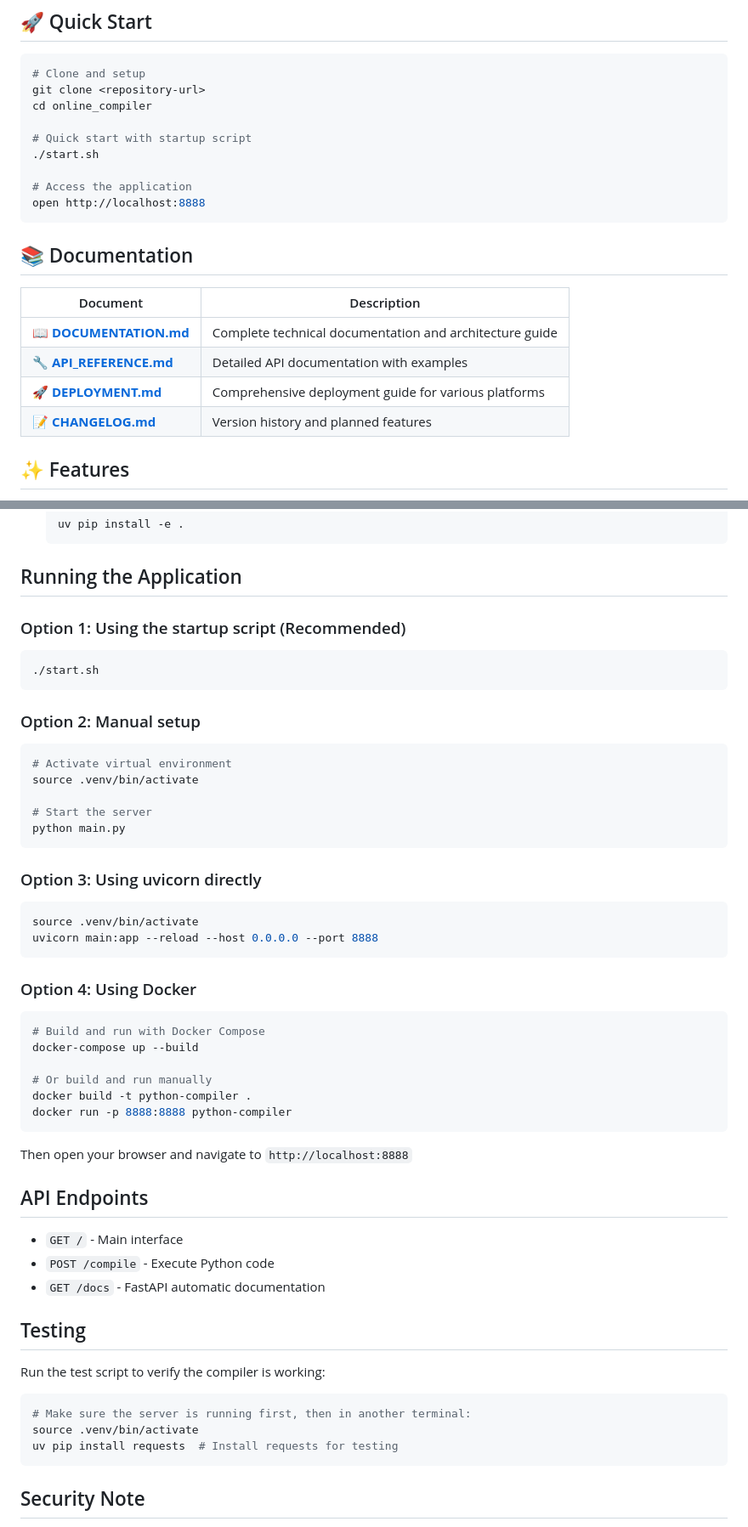
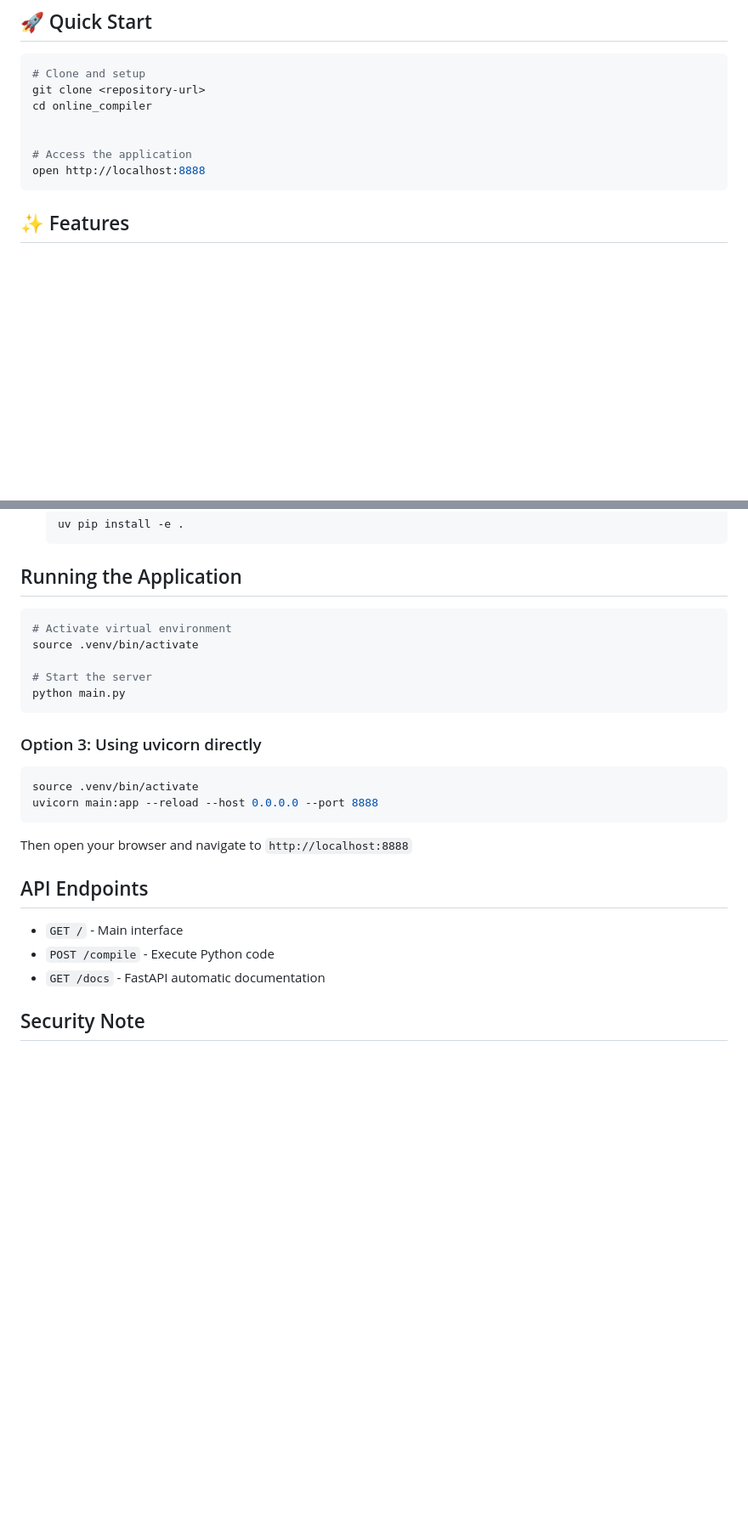
Before and after one commit to Amanlook/online_compiler, a Markdown page: README.md, 2 parts joined by grey strips. Shown: that part at 85% size. Rendered like a GitHub page; blank space fills up the shorter version.

````diff
--- a/README.md
+++ b/README.md
@@ -9,21 +9,11 @@ A modern, web-based Python compiler built with FastAPI that allows users to writ
 git clone <repository-url>
 cd online_compiler
 
-# Quick start with startup script
-./start.sh
 
 # Access the application
 open http://localhost:8888
 ```
 
-## 📚 Documentation
-
-| Document | Description |
-|----------|-------------|
-| **[📖 DOCUMENTATION.md](./DOCUMENTATION.md)** | Complete technical documentation and architecture guide |
-| **[🔧 API_REFERENCE.md](./API_REFERENCE.md)** | Detailed API documentation with examples |
-| **[🚀 DEPLOYMENT.md](./DEPLOYMENT.md)** | Comprehensive deployment guide for various platforms |
-| **[📝 CHANGELOG.md](./CHANGELOG.md)** | Version history and planned features |
 
 ## ✨ Features
 
@@ -103,13 +88,6 @@ online_compiler/
    ```
 
 ## Running the Application
-
-### Option 1: Using the startup script (Recommended)
-```bash
-./start.sh
-```
-
-### Option 2: Manual setup
 ```bash
 # Activate virtual environment
 source .venv/bin/activate
@@ -124,15 +102,6 @@ source .venv/bin/activate
 uvicorn main:app --reload --host 0.0.0.0 --port 8888
 ```
 
-### Option 4: Using Docker
-```bash
-# Build and run with Docker Compose
-docker-compose up --build
-
-# Or build and run manually
-docker build -t python-compiler .
-docker run -p 8888:8888 python-compiler
-```
 
 Then open your browser and navigate to `http://localhost:8888`
 
@@ -142,15 +111,6 @@ Then open your browser and navigate to `http://localhost:8888`
 - `POST /compile` - Execute Python code
 - `GET /docs` - FastAPI automatic documentation
 
-## Testing
-
-Run the test script to verify the compiler is working:
-
-```bash
-# Make sure the server is running first, then in another terminal:
-source .venv/bin/activate
-uv pip install requests  # Install requests for testing
-```
 
 ## Security Note
 
````
Also changed, not shown: other parts of README.md (+0 -5 lines).
